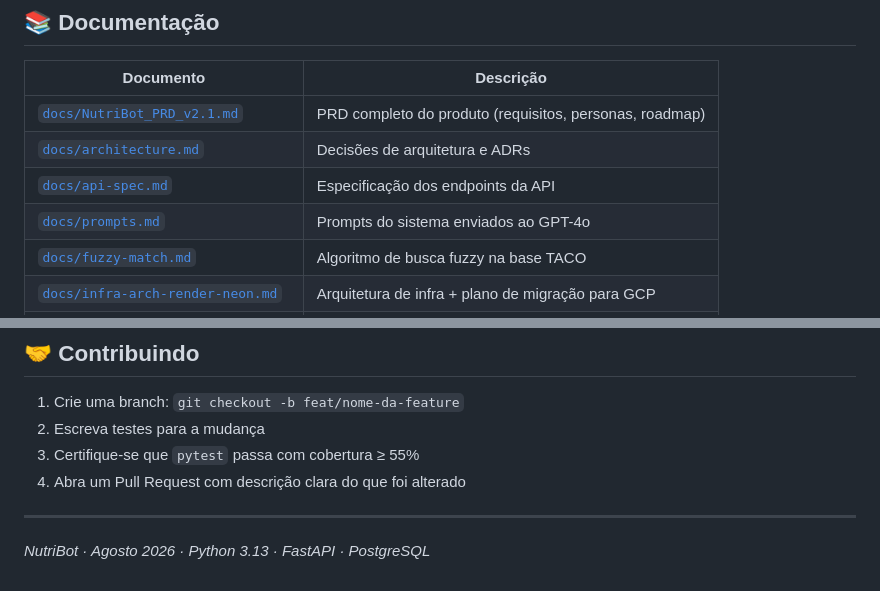
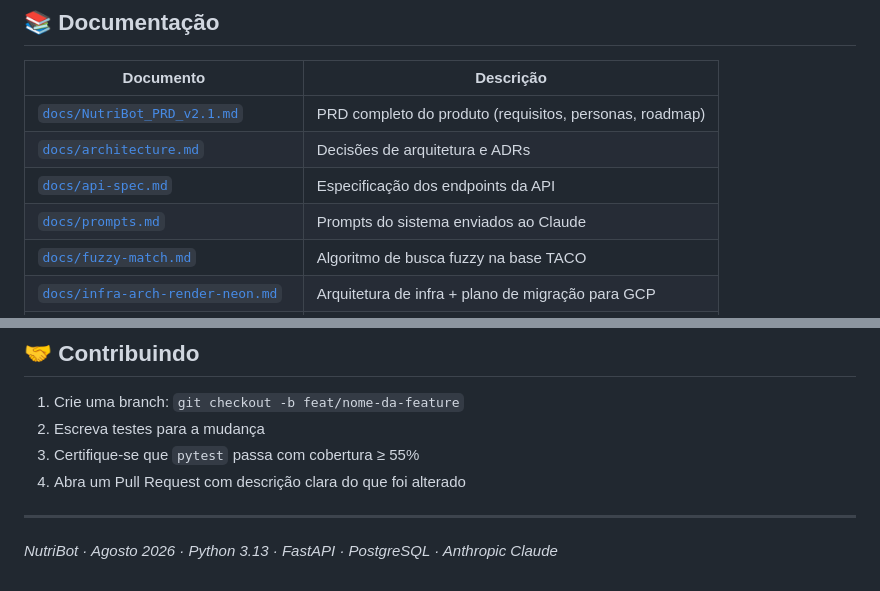
Before and after one commit to jaquelinesfernandes/Nutri_Bot, a Markdown page: README.md, 2 parts joined by grey strips. GitHub-like rendering.

```diff
--- a/README.md
+++ b/README.md
@@ -322,7 +354,7 @@ O NutriBot lida com **dados sensíveis de saúde** (LGPD Art. 11 — comportamen
 | [`docs/NutriBot_PRD_v2.1.md`](docs/NutriBot_PRD_v2.1.md) | PRD completo do produto (requisitos, personas, roadmap) |
 | [`docs/architecture.md`](docs/architecture.md) | Decisões de arquitetura e ADRs |
 | [`docs/api-spec.md`](docs/api-spec.md) | Especificação dos endpoints da API |
-| [`docs/prompts.md`](docs/prompts.md) | Prompts do sistema enviados ao GPT-4o |
+| [`docs/prompts.md`](docs/prompts.md) | Prompts do sistema enviados ao Claude |
 | [`docs/fuzzy-match.md`](docs/fuzzy-match.md) | Algoritmo de busca fuzzy na base TACO |
 | [`docs/infra-arch-render-neon.md`](docs/infra-arch-render-neon.md) | Arquitetura de infra + plano de migração para GCP |
 | [`docs/infra-setup-render-neon.md`](docs/infra-setup-render-neon.md) | Setup passo a passo: Neon + Render + Telegram |
@@ -338,4 +370,4 @@ O NutriBot lida com **dados sensíveis de saúde** (LGPD Art. 11 — comportamen
 
 ---
 
-*NutriBot · Agosto 2026 · Python 3.13 · FastAPI · PostgreSQL*
+*NutriBot · Agosto 2026 · Python 3.13 · FastAPI · PostgreSQL · Anthropic Claude*
```
Also changed, not shown: other parts of README.md (+47 -15 lines), docs/infra-setup-render-neon.md (+73 -21 lines).
